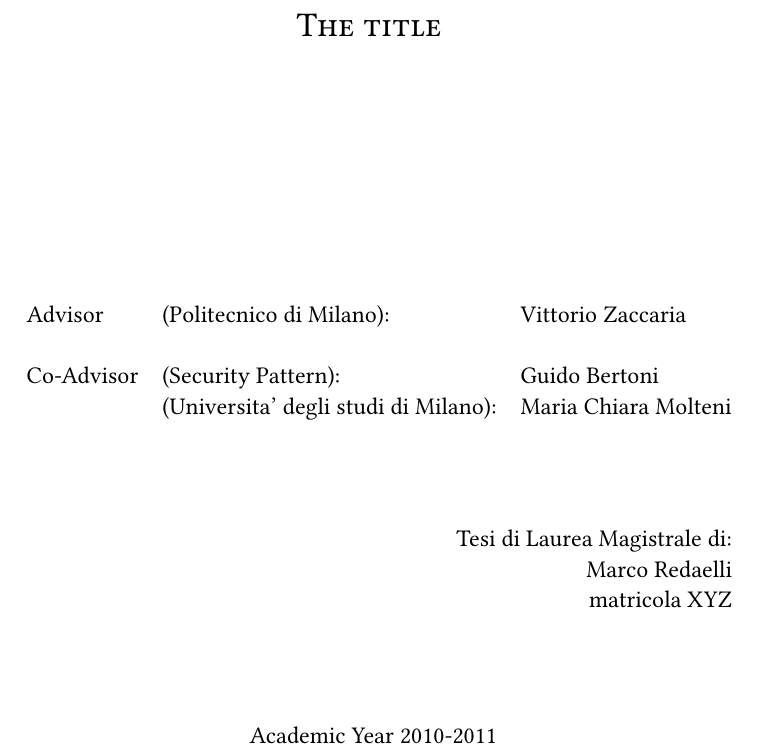
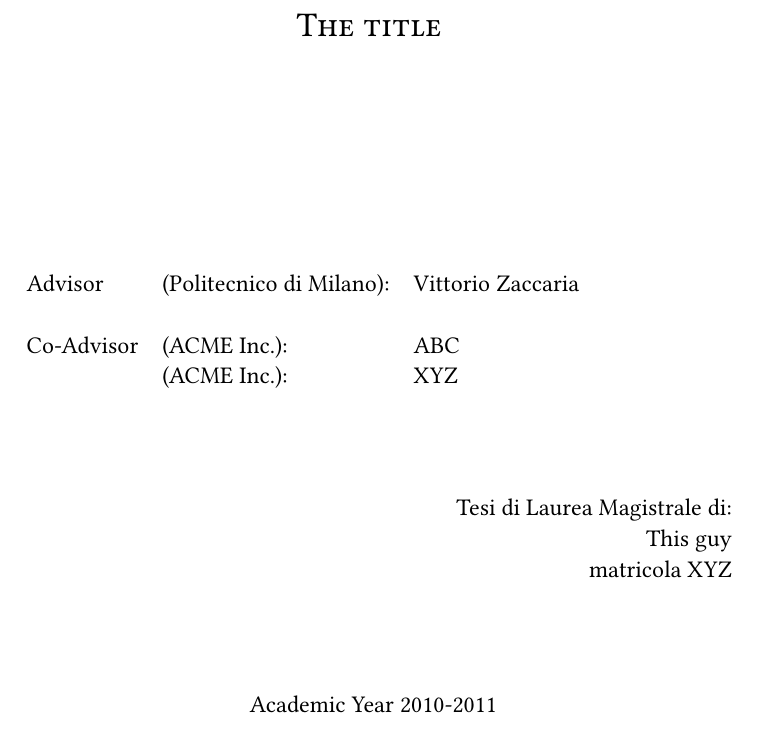
Before and after one commit to vzaccaria/thesis-template, a LaTeX document (cover.tex, which reads src/data.tex): part of the page, cut so that both start at the same text. Compiled offline with pdfLaTeX.

Commit message:
update: minor changes (readme.md, data.tex)

```diff
--- a/src/data.tex
+++ b/src/data.tex
@@ -1,15 +1,15 @@
 
 \newcommand{\thetitle}{The title}
-\newcommand{\theauthorname}{Marco Redaelli}
+\newcommand{\theauthorname}{This guy}
 \newcommand{\theauthormatricola}{XYZ}
 
 
 \newcommand{\theadvisor}{Vittorio Zaccaria}
 \newcommand{\theadvisori}{Politecnico di Milano}
-\newcommand{\thecoadvisor}{Guido Bertoni}
-\newcommand{\thecoadvisori}{Security Pattern}
-\newcommand{\thecoadvisort}{Maria Chiara Molteni}
-\newcommand{\thecoadvisorti}{Universita' degli studi di Milano}
+\newcommand{\thecoadvisor}{ABC}
+\newcommand{\thecoadvisori}{ACME Inc.}
+\newcommand{\thecoadvisort}{XYZ}
+\newcommand{\thecoadvisorti}{ACME Inc.}
 \newcommand{\theacademicyear}{2010-2011}
 
 \newcommand{\theinstitution}{Politecnico di Milano}
```
Also changed, not shown: example.pdf (added), readme.md.
